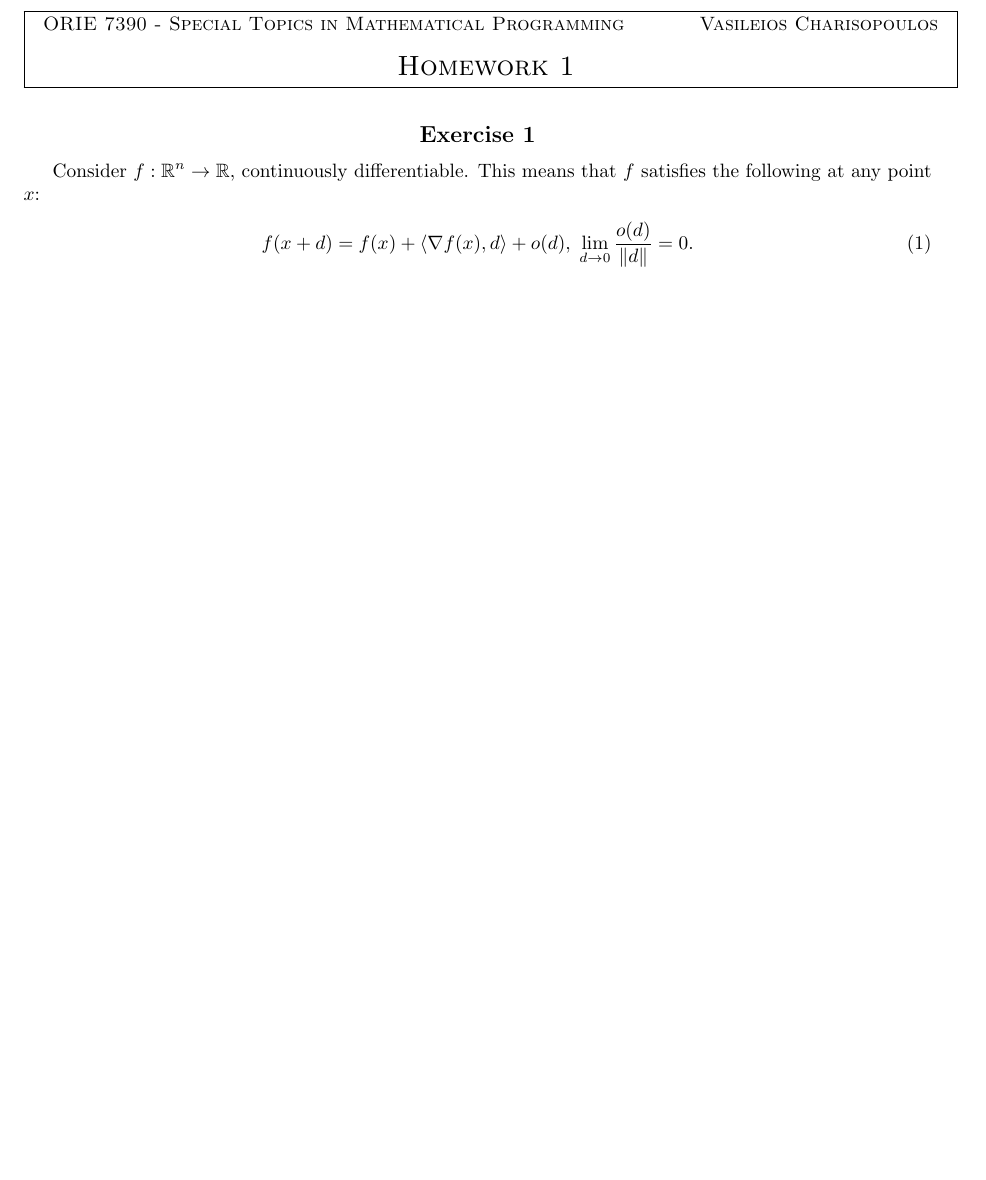
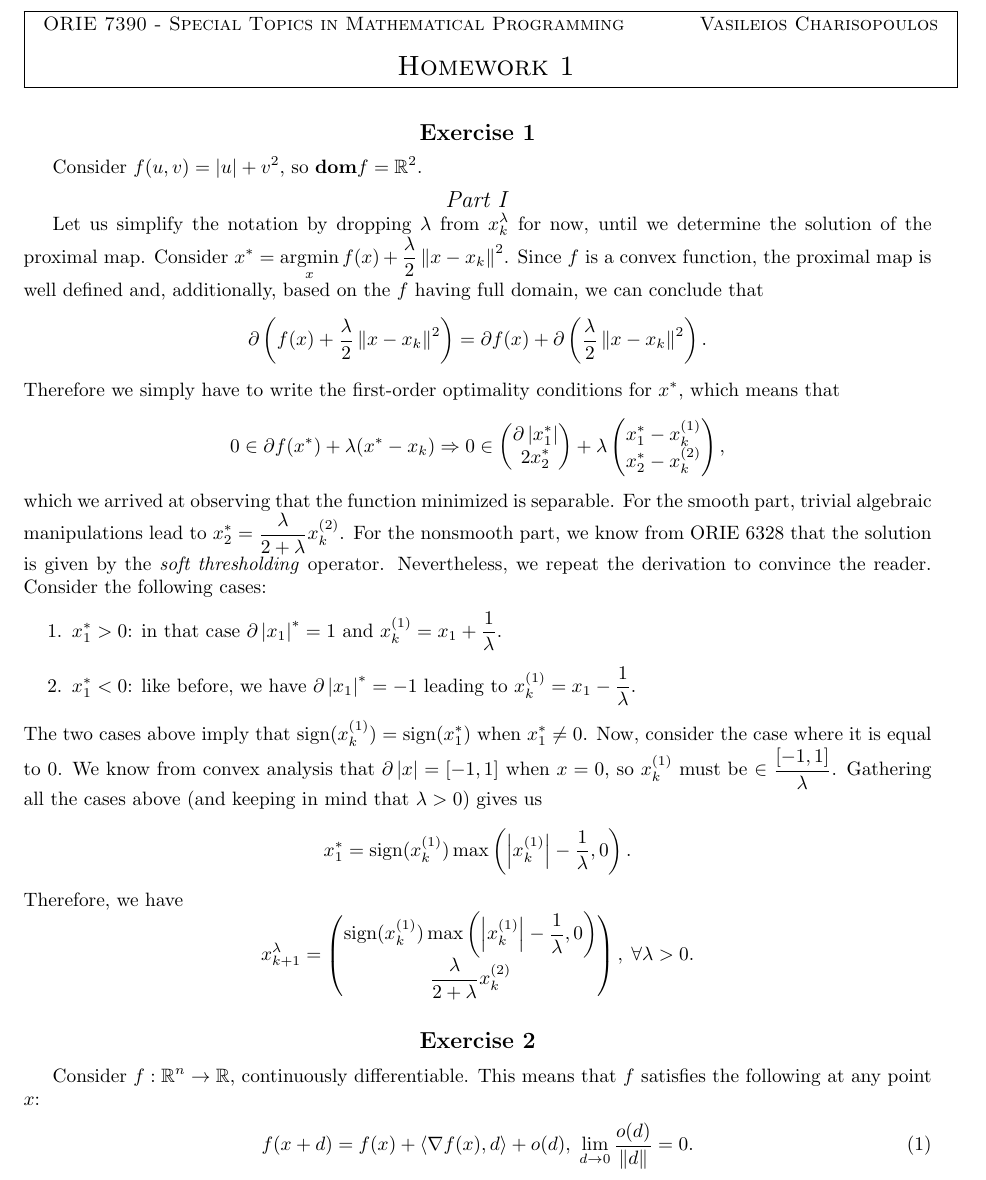
Before and after one commit to VHarisop/ORIE-7390-Notes, a LaTeX problem sheet (Homeworks/hw1.tex): part of the page before the commit and part of page 1 of 2 after it, cut so that both start at the same text, the shorter picture padded with empty space. Compiled offline with pdfLaTeX.

Commit message:
Added Part 1.b

```diff
--- a/Homeworks/hw1.tex
+++ b/Homeworks/hw1.tex
@@ -22,6 +22,60 @@
 \everymath{\displaystyle}
 
 \homework{Vasileios Charisopoulos}{Homework 1}
+
+\begin{Exercise}
+	Consider $f(u, v) = \abs{u} + v^2$, so $\dom f = \Rbb^2$.
+
+	\ExePart
+
+		Let us simplify the notation by dropping $\lambda$ from $x_k^{\lambda}$
+		for now, until we determine the solution of the proximal map.
+		Consider $x^* = \argmin_{x} f(x) + \frac{\lambda}{2} \norm{x - x_k}^2$.
+		Since $f$ is a convex function, the proximal map is well defined and,
+		additionally, based on the $f$ having full domain, we can conclude that
+		\[
+			\partial \left(f(x) + \frac{\lambda}{2} \norm{x - x_k}^2 \right)
+			= \partial f(x) + \partial \left( \frac{\lambda}{2} \norm{x -
+			x_k}^2 \right).
+		\]
+		Therefore we simply have to write the first-order optimality conditions
+		for $x^*$, which means that
+		\begin{align*}
+			0 &\in \partial f(x^*) + \lambda ( x^* - x_k ) \Rightarrow
+			0 \in \begin{pmatrix} \partial \abs{x^*_1} \\ 2 x^*_2 \end{pmatrix}
+				+ \lambda \begin{pmatrix} x^*_1 - x_k^{(1)} \\ x^*_2 - x_k^{(2)}
+				\end{pmatrix},
+		\end{align*}
+		which we arrived at observing that the function minimized is separable.
+		For the smooth part, trivial algebraic manipulations lead to $x_2^* =
+		\frac{\lambda}{2 + \lambda} x_k^{(2)}$. For the nonsmooth part, we
+		know from ORIE 6328 that the solution is given by the
+		\textit{soft thresholding} operator. Nevertheless, we repeat the
+		derivation to convince the reader. Consider the following cases:
+		\begin{enumerate}
+			\item $x^*_1 > 0$: in that case $\partial \abs{x_1}^* = 1$ and
+				$x_k^{(1)} = x_1 + \frac{1}{\lambda}$.
+			\item $x^*_1 < 0$: like before, we have $\partial \abs{x_1}^* = -1$
+				leading to $x_k^{(1)} = x_1 - \frac{1}{\lambda}$.
+		\end{enumerate}
+		The two cases above imply that $\sign(x_k^{(1)}) = \sign(x_1^*)$ when
+		$x_1^* \neq 0$. Now, consider the case where it is equal to $0$. We
+		know from convex analysis that $\partial \abs{x} = [-1, 1]$ when
+		$x = 0$, so $x_k^{(1)}$ must be $\in \frac{[-1, 1]}{\lambda}$. Gathering all the
+		cases above (and keeping in mind that $\lambda > 0$) gives us
+		\begin{align*}
+			x_1^* &= \sign(x_k^{(1)}) \max\left(\abs{x_k^{(1)}} -
+				\frac{1}{\lambda}, 0\right).
+		\end{align*}
+		Therefore, we have
+		\[
+			x_{k+1}^{\lambda} = \begin{pmatrix}
+				\sign(x_k^{(1)}) \max\left( \abs{x_k^{(1)}} -
+				\frac{1}{\lambda}, 0 \right) \\
+				\frac{\lambda}{2 + \lambda} x_k^{(2)}
+			\end{pmatrix}, \; \forall \lambda > 0.
+		\]
+\end{Exercise}
 
 \begin{Exercise}
 	Consider $f: \Rbb^n \to \Rbb$, continuously differentiable. This means that
```
Also changed, not shown: Homeworks/hw1.tex (4 more changed lines).
